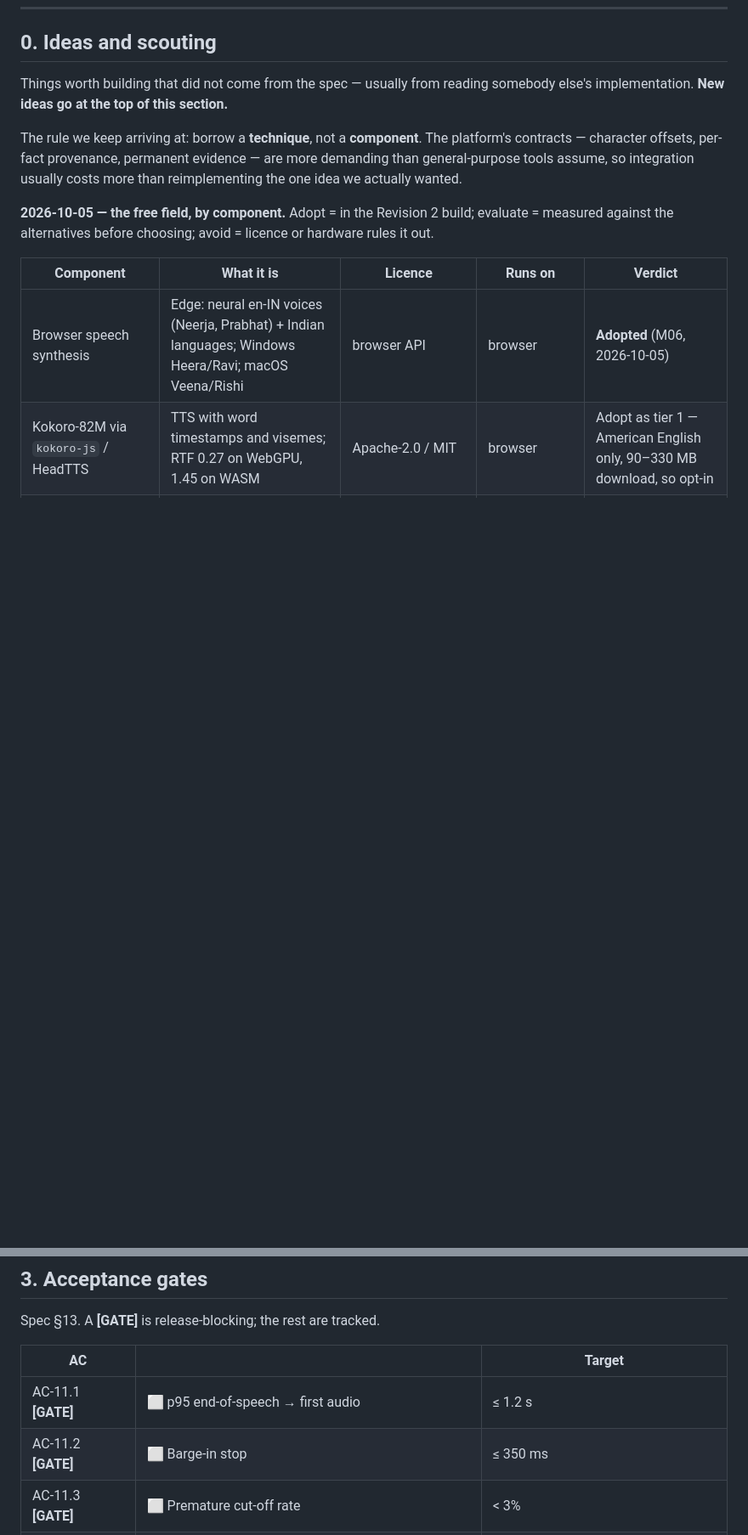
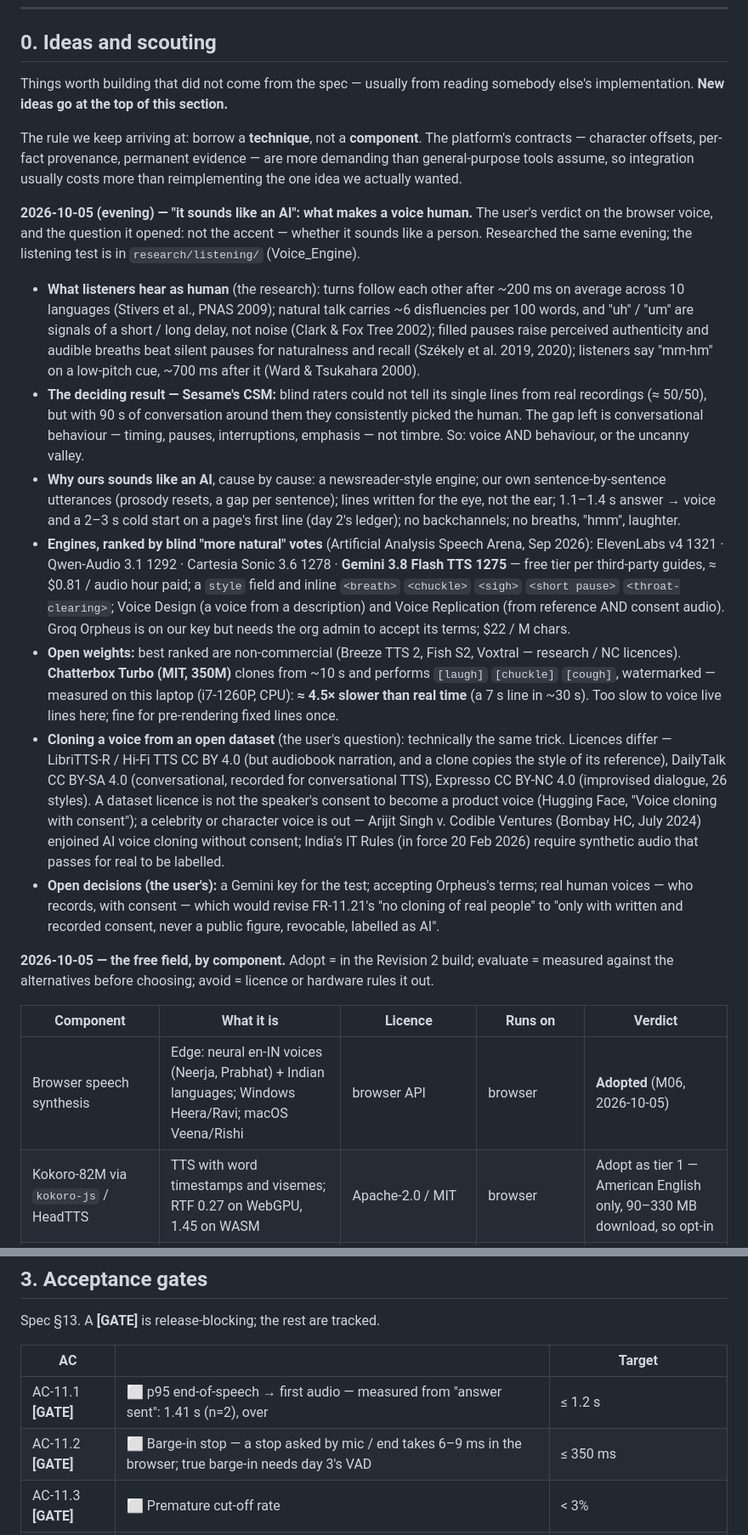
Before and after one commit to MNEMOS-PREP/Voice_Engine, a Markdown page: plan_in_depth/M11_Voice_Engine_TODO.md, 2 parts joined by grey strips. Shown at 85% size. GitHub-like rendering; blank space fills up the shorter version.

Commit message:
Plan synced, 2026-10-05: M11 day 2 and the voice-realism research
Co-Authored-By: Claude Opus 5.5 <noreply@anthropic.com>

```diff
--- a/plan_in_depth/M11_Voice_Engine_TODO.md
+++ b/plan_in_depth/M11_Voice_Engine_TODO.md
@@ -92,6 +120,57 @@ The rule we keep arriving at: borrow a **technique**, not a **component**. The
 platform's contracts — character offsets, per-fact provenance, permanent
 evidence — are more demanding than general-purpose tools assume, so integration
 usually costs more than reimplementing the one idea we actually wanted.
+
+**2026-10-05 (evening) — "it sounds like an AI": what makes a voice human.**
+The user's verdict on the browser voice, and the question it opened: not the
+accent — whether it sounds like a person. Researched the same evening; the
+listening test is in `research/listening/` (Voice_Engine).
+
+- **What listeners hear as human** (the research): turns follow each other
+  after ~200 ms on average across 10 languages (Stivers et al., PNAS 2009);
+  natural talk carries ~6 disfluencies per 100 words, and "uh" / "um" are
+  signals of a short / long delay, not noise (Clark & Fox Tree 2002); filled
+  pauses raise perceived authenticity and audible breaths beat silent pauses
+  for naturalness and recall (Székely et al. 2019, 2020); listeners say
+  "mm-hm" on a low-pitch cue, ~700 ms after it (Ward & Tsukahara 2000).
+- **The deciding result — Sesame's CSM:** blind raters could not tell its
+  single lines from real recordings (≈ 50/50), but with 90 s of conversation
+  around them they consistently picked the human. The gap left is
+  conversational behaviour — timing, pauses, interruptions, emphasis — not
+  timbre. So: voice AND behaviour, or the uncanny valley.
+- **Why ours sounds like an AI**, cause by cause: a newsreader-style engine;
+  our own sentence-by-sentence utterances (prosody resets, a gap per
+  sentence); lines written for the eye, not the ear; 1.1–1.4 s answer →
+  voice and a 2–3 s cold start on a page's first line (day 2's ledger); no
+  backchannels; no breaths, "hmm", laughter.
+- **Engines, ranked by blind "more natural" votes** (Artificial Analysis
+  Speech Arena, Sep 2026): ElevenLabs v4 1321 · Qwen-Audio 3.1 1292 ·
+  Cartesia Sonic 3.6 1278 · **Gemini 3.8 Flash TTS 1275** — free tier per
+  third-party guides, ≈ $0.81 / audio hour paid; a `style` field and inline
+  `<breath>` `<chuckle>` `<sigh>` `<short pause>` `<throat-clearing>`; Voice
+  Design (a voice from a description) and Voice Replication (from reference
+  AND consent audio). Groq Orpheus is on our key but needs the org admin to
+  accept its terms; $22 / M chars.
+- **Open weights:** best ranked are non-commercial (Breeze TTS 2, Fish S2,
+  Voxtral — research / NC licences). **Chatterbox Turbo (MIT, 350M)** clones
+  from ~10 s and performs `[laugh]` `[chuckle]` `[cough]`, watermarked —
+  measured on this laptop (i7-1260P, CPU): **≈ 4.5× slower than real time**
+  (a 7 s line in ~30 s). Too slow to voice live lines here; fine for
+  pre-rendering fixed lines once.
+- **Cloning a voice from an open dataset** (the user's question): technically
+  the same trick. Licences differ — LibriTTS-R / Hi-Fi TTS CC BY 4.0 (but
+  audiobook narration, and a clone copies the style of its reference),
+  DailyTalk CC BY-SA 4.0 (conversational, recorded for conversational TTS),
+  Expresso CC BY-NC 4.0 (improvised dialogue, 26 styles). A dataset licence
+  is not the speaker's consent to become a product voice (Hugging Face,
+  "Voice cloning with consent"); a celebrity or character voice is out —
+  Arijit Singh v. Codible Ventures (Bombay HC, July 2024) enjoined AI voice
+  cloning without consent; India's IT Rules (in force 20 Feb 2026) require
+  synthetic audio that passes for real to be labelled.
+- **Open decisions (the user's):** a Gemini key for the test; accepting
+  Orpheus's terms; real human voices — who records, with consent — which
+  would revise FR-11.21's "no cloning of real people" to "only with written
+  and recorded consent, never a public figure, revocable, labelled as AI".
 
 **2026-10-05 — the free field, by component.** Adopt = in the Revision 2
 build; evaluate = measured against the alternatives before choosing; avoid =
@@ -188,8 +267,8 @@ Spec §13. A **[GATE]** is release-blocking; the rest are tracked.
 
 | AC | | Target |
 |---|---|---|
-| AC-11.1 **[GATE]** | ⬜ p95 end-of-speech → first audio | ≤ 1.2 s |
-| AC-11.2 **[GATE]** | ⬜ Barge-in stop | ≤ 350 ms |
+| AC-11.1 **[GATE]** | ⬜ p95 end-of-speech → first audio — measured from "answer sent": 1.41 s (n=2), over | ≤ 1.2 s |
+| AC-11.2 **[GATE]** | ⬜ Barge-in stop — a stop asked by mic / end takes 6–9 ms in the browser; true barge-in needs day 3's VAD | ≤ 350 ms |
 | AC-11.3 **[GATE]** | ⬜ Premature cut-off rate | < 3% |
 | AC-11.4 **[GATE]** | ⬜ ASR WER gap between accent groups | ≤ 8 points |
 | AC-11.5 | ⬜ Overall WER on pilot audio | ≤ 12% |
```
Also changed, not shown: other parts of plan_in_depth/M11_Voice_Engine_TODO.md (+31 -3 lines).
